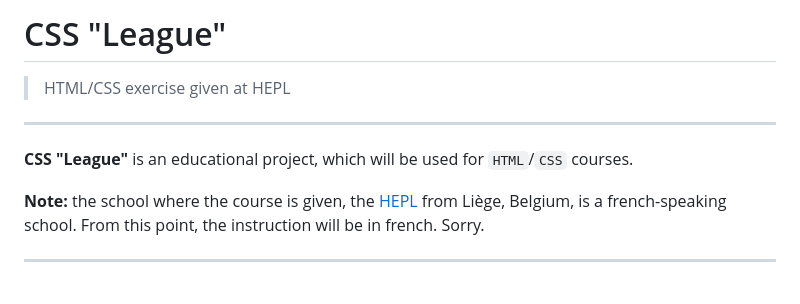
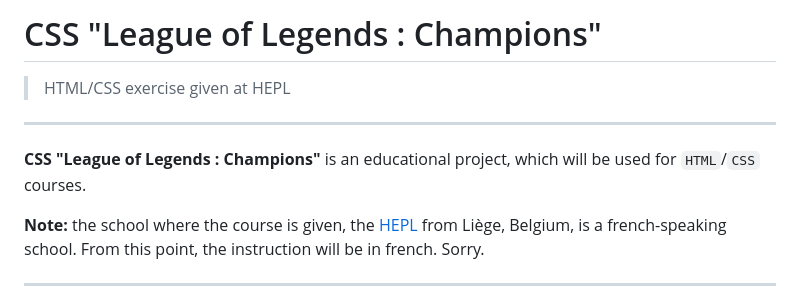
Before and after one commit to tecg-cpw/css-league, a Markdown page: readme.md, the part around the change. Drawn GitHub-style.

```diff
--- a/readme.md
+++ b/readme.md
@@ -1,10 +1,10 @@
-# CSS "League"
+# CSS "League of Legends : Champions"
 
 > HTML/CSS exercise given at HEPL
 
 * * *
 
-**CSS "League"** is an educational project, which will be used for `HTML`/`CSS` courses.
+**CSS "League of Legends : Champions"** is an educational project, which will be used for `HTML`/`CSS` courses.
 
 **Note:** the school where the course is given, the [HEPL](http://www.provincedeliege.be/hauteecole) from Liège, Belgium, is a french-speaking school. From this point, the instruction will be in french. Sorry.
 
```
